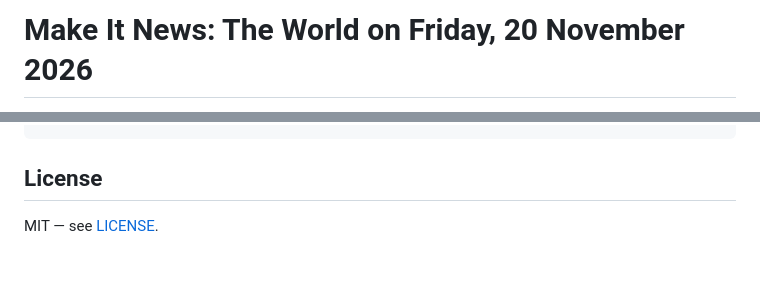
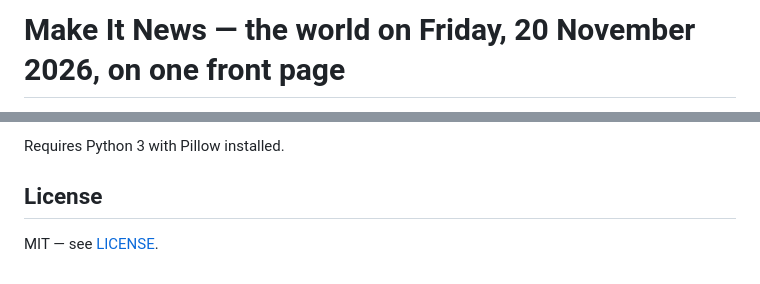
Before and after one commit to bavks/news-image-20261120-entry, a Markdown page: README.md, 2 parts joined by grey strips. GitHub-like rendering.

````diff
--- a/README.md
+++ b/README.md
@@ -1,2 +1,2 @@
-# Make It News: The World on Friday, 20 November 2026
+# Make It News — the world on Friday, 20 November 2026, on one front page
 
@@ -62,4 +76,6 @@ python3 main.py           # copies it to /output/entry.png
 ```
+
+Requires Python 3 with Pillow installed.
 
 ## License
 
````
Also changed, not shown: other parts of README.md (+63 -49 lines), entry.png, 2 other files.
